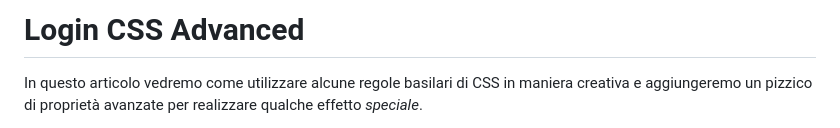
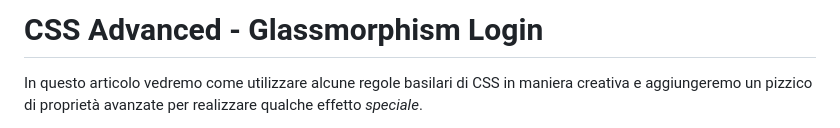
Before and after one commit to ChiaraPassaro/glass-login-css-advanced, a Markdown page: readme.md, the part around the change. Rendered like a GitHub page.

```diff
--- a/readme.md
+++ b/readme.md
@@ -1,4 +1,4 @@
-# Login CSS Advanced
+# CSS Advanced - Glassmorphism Login
 In questo articolo vedremo come utilizzare alcune regole basilari di CSS in maniera creativa e aggiungeremo un pizzico di proprietà avanzate per realizzare qualche effetto *speciale*.
 
 ![Screen Large Dark](./screens/login-dark-lg.png)
```
